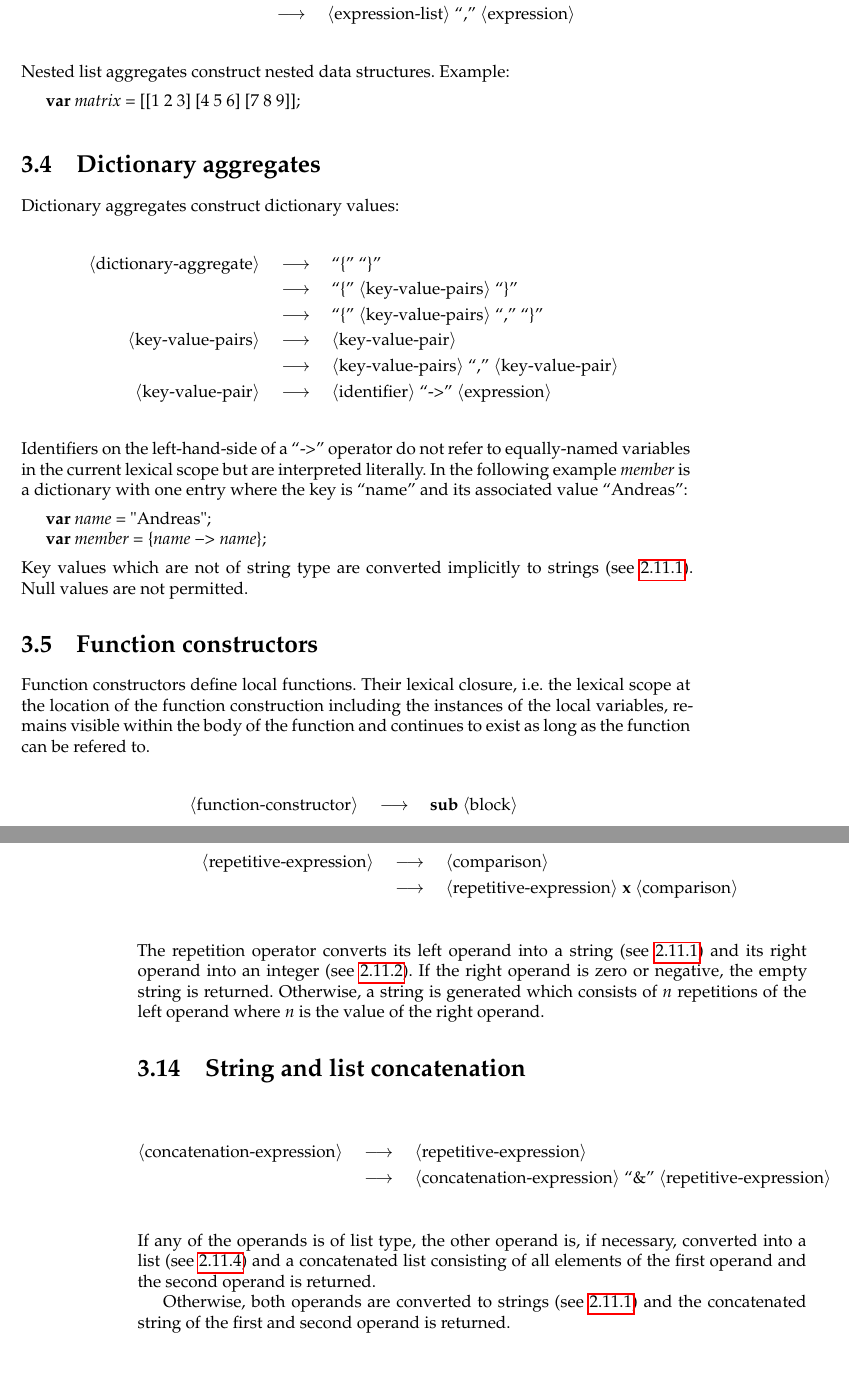
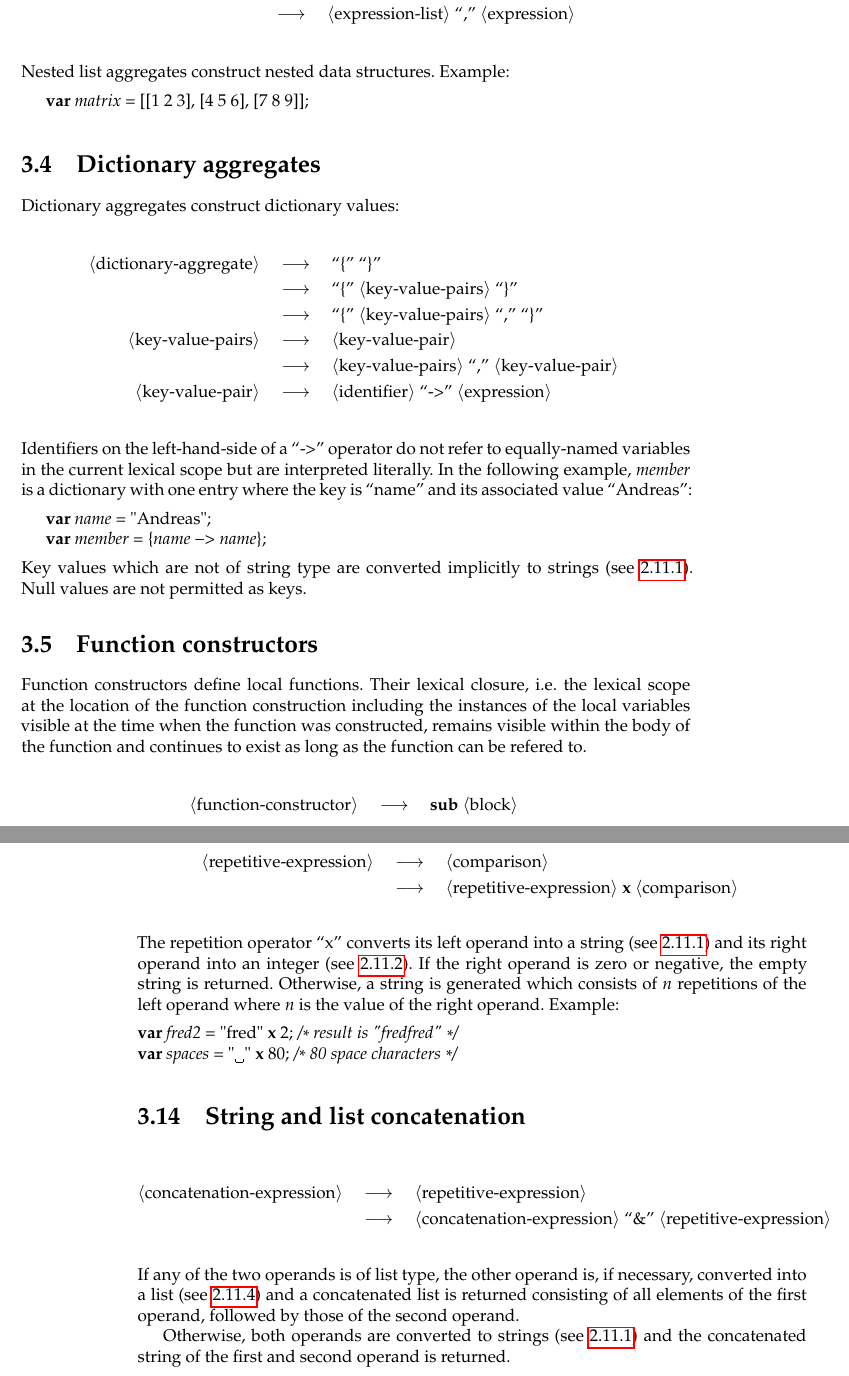
Before and after one commit to afborchert/astl, a LaTeX thesis (refman/main.tex, which reads refman/expr.tex): two parts of pages 19 and 22 of 56, joined at a grey line, cut so that both start at the same text. Compiled offline with pdfLaTeX; a missing font is replaced by an installed copy or a similar font.

Commit message:
minor typographic fixes etc.

```diff
--- a/refman/expr.tex
+++ b/refman/expr.tex
@@ -138,7 +138,7 @@ List aggregates construct list values:
 Nested list aggregates construct nested data structures. Example:
 
 \begin{lstlisting}
-   var matrix = [[1 2 3] [4 5 6] [7 8 9]];
+   var matrix = [[1 2 3], [4 5 6], [7 8 9]];
 \end{lstlisting}
 
 \section{Dictionary aggregates}
@@ -164,7 +164,7 @@ Dictionary aggregates construct dictionary values:
 \noindent
 Identifiers on the left-hand-side of a \token{->} operator do not
 refer to equally-named variables in the current lexical scope but are
-interpreted literally. In the following example \ident{member} is a
+interpreted literally. In the following example, \ident{member} is a
 dictionary with one entry where the key is ``name'' and its associated
 value ``Andreas'':
 
@@ -175,13 +175,16 @@ value ``Andreas'':
 
 \noindent
 Key values which are not of string type are converted implicitly
-to strings (see \ref{stringconv}). Null values are not permitted.
+to strings (see \ref{stringconv}). Null values are not permitted
+as keys.
 
 \section{Function constructors}\index{function!constructor}
 
-Function constructors define local functions. Their lexical closure,
+Function constructors define local functions.\index{function!local}
+Their lexical closure,\index{lexical closure}
 i.e. the lexical scope at the location of the function construction
-including the instances of the local variables, remains visible within
+including the instances of the local variables visible at the time
+when the function was constructed, remains visible within
 the body of the function and continues to exist as long as the function
 can be refered to.
 
@@ -381,12 +384,17 @@ their numerical values in the local encoding.
 \end{grammar}
 
 \noindent
-The repetition operator converts its left operand into a string
+The repetition operator \token{x} converts its left operand into a string
 (see \ref{stringconv}) and its right operand into an integer
 (see \ref{intconv}). If the right operand is zero or negative,
 the empty string is returned. Otherwise, a string is generated
 which consists of $n$ repetitions of the left operand where
-$n$ is the value of the right operand.
+$n$ is the value of the right operand. Example:
+
+\begin{lstlisting}
+var fred2 = "fred" x 2; /* result is "fredfred" */
+var spaces = " " x 80; /* 80 space characters */
+\end{lstlisting}
 
 \section{String and list concatenation}
 
@@ -398,10 +406,10 @@ $n$ is the value of the right operand.
 \end{grammar}
 
 \noindent
-If any of the operands is of list type, the other operand is, if
+If any of the two operands is of list type, the other operand is, if
 necessary, converted into a list (see \ref{listconv}) and a
-concatenated list consisting of all elements of the first operand
-and the second operand is returned.
+concatenated list is returned consisting of all elements of the
+first operand, followed by those of the second operand.
 
 Otherwise, both operands are converted to strings (see \ref{stringconv})
 and the concatenated string of the first and second operand is returned.
```
Also changed, not shown: refman/types.tex (+3 -3 lines), refman/expr.tex (22 more changed lines).
